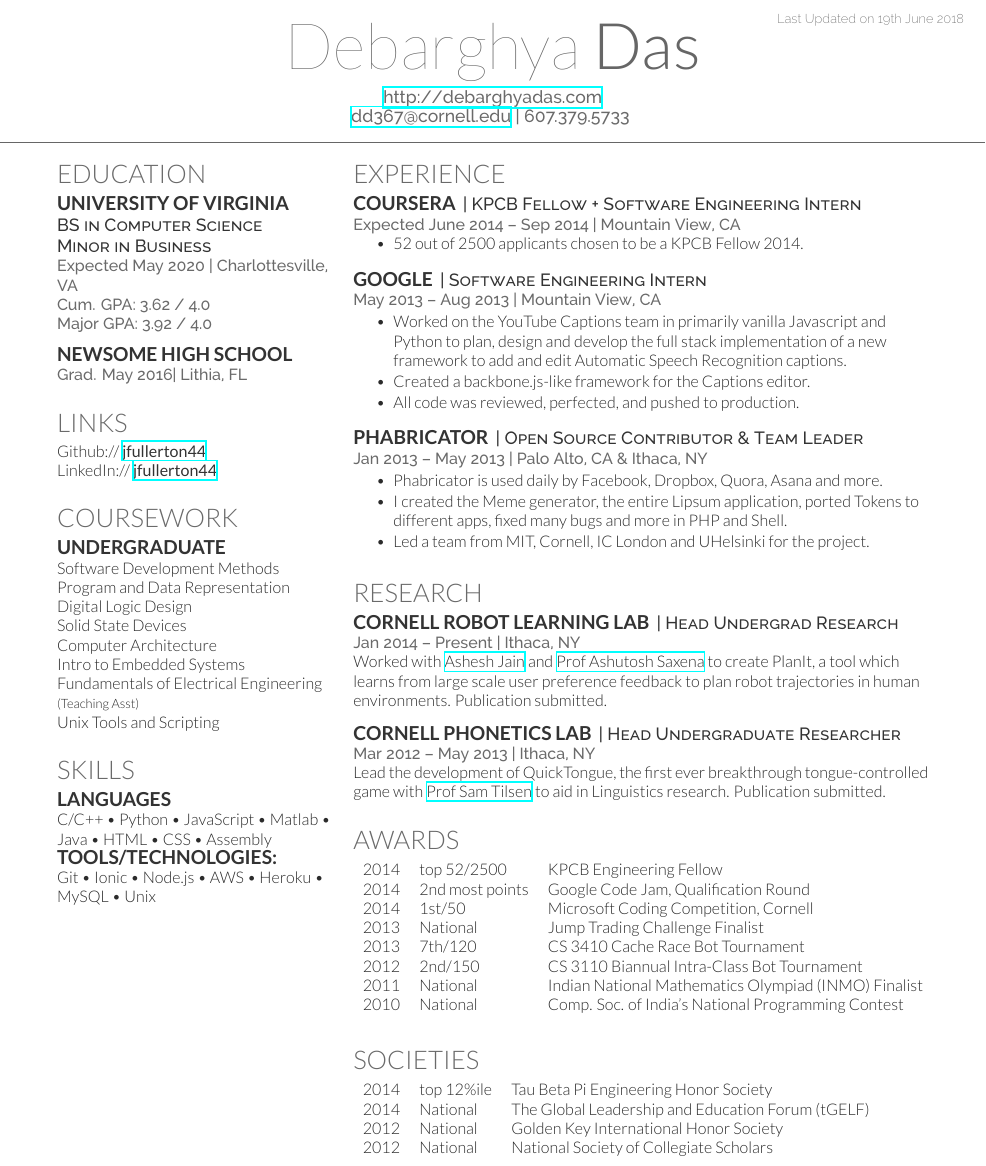
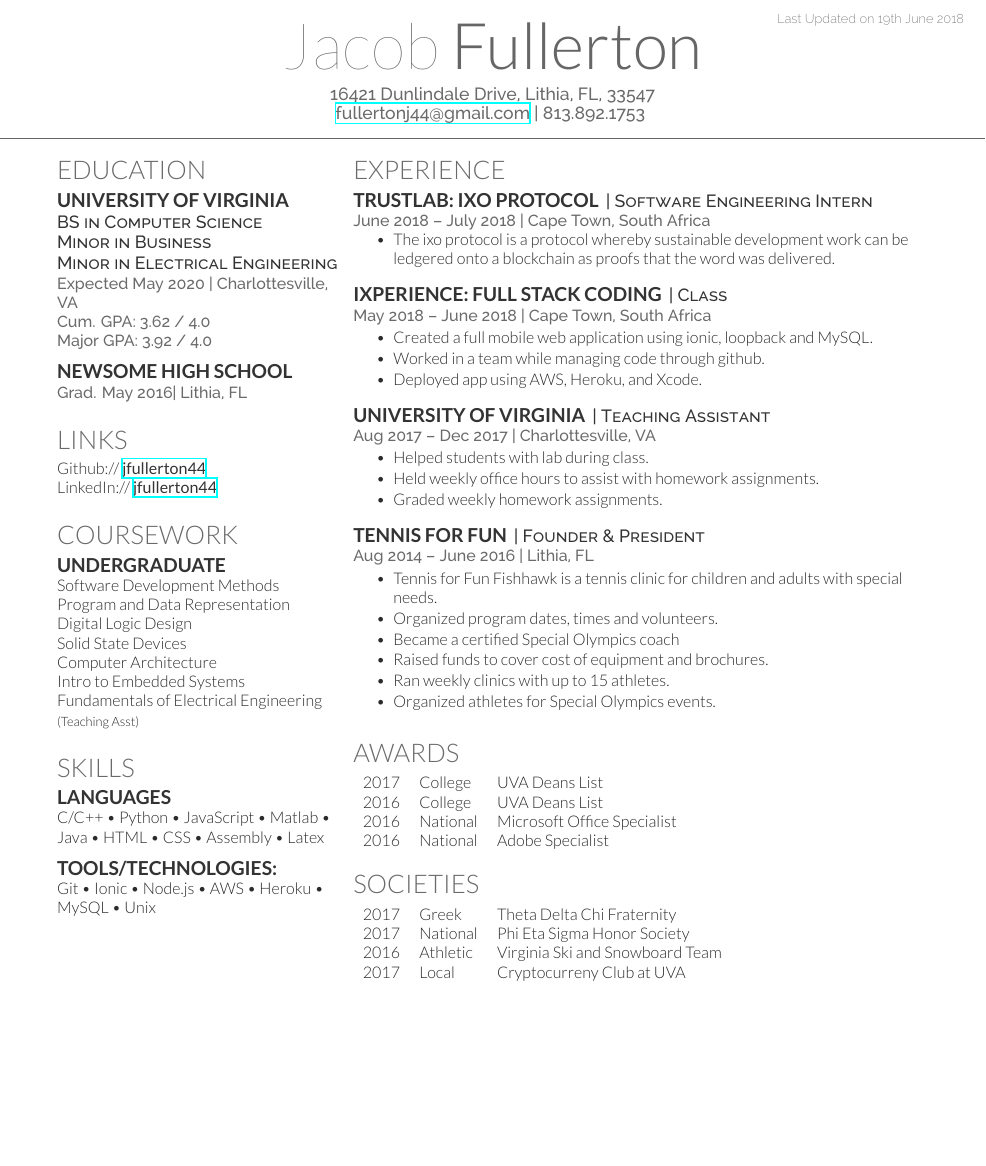
Before and after one commit to jfullerton44/Resume, a LaTeX CV (deedy_resume-openfont.tex): part of the page, cut so that both start at the same text, the shorter picture padded with empty space. Compiled offline with XeLaTeX.

Commit message:
Update will all info

```diff
--- a/deedy_resume-openfont.tex
+++ b/deedy_resume-openfont.tex
@@ -63,8 +63,8 @@
 %%%%%%%%%%%%%%%%%%%%%%%%%%%%%%%%%%%%%%
 
 
-\namesection{Debarghya}{Das}{ \urlstyle{same}\url{http://debarghyadas.com} \\
-\href{mailto:dd367@cornell.edu}{dd367@cornell.edu} | 607.379.5733
+\namesection{Jacob}{Fullerton}{ 16421 Dunlindale Drive, Lithia, FL, 33547 \\
+\href{mailto:fullertonj44@gmail.com}{fullertonj44@gmail.com} | 813.892.1753
 }
 
 %%%%%%%%%%%%%%%%%%%%%%%%%%%%%%%%%%%%%%
@@ -83,7 +83,7 @@
 
 \subsection{University of Virginia}
 \descript{BS in Computer Science \\
-Minor in Business}
+Minor in Business \\ Minor in Electrical Engineering}
 \location{Expected May 2020 | Charlottesville, VA \\ Cum. GPA: 3.62 / 4.0  \\
 Major GPA: 3.92 / 4.0}
 \sectionsep
@@ -117,7 +117,6 @@ Computer Architecture \\
 Intro to Embedded Systems \\
 Fundamentals of Electrical Engineering \\
 {\footnotesize \textit{\textbf{(Teaching Asst) }}} \\
-Unix Tools and Scripting \\
 \sectionsep
 
 %%%%%%%%%%%%%%%%%%%%%%%%%%%%%%%%%%%%%%
@@ -126,7 +125,8 @@ Unix Tools and Scripting \\
 
 \section{Skills}
 \subsection{Languages}
-C/C++ \textbullet{}  Python  \textbullet{} JavaScript \textbullet{} Matlab   \textbullet{} Java   \textbullet{} HTML   \textbullet{} CSS   \textbullet{} Assembly \\
+C/C++ \textbullet{}  Python  \textbullet{} JavaScript \textbullet{} Matlab   \textbullet{} Java   \textbullet{} HTML   \textbullet{} CSS   \textbullet{} Assembly \textbullet{} Latex \\
+\sectionsep
 \subsection{Tools/Technologies:}
 Git \textbullet{} Ionic \textbullet{} Node.js \textbullet{} AWS \textbullet{} Heroku  \textbullet{} MySQL   \textbullet{} Unix \\
 \sectionsep
@@ -147,44 +147,37 @@ Git \textbullet{} Ionic \textbullet{} Node.js \textbullet{} AWS \textbullet{} He
 
 \section{Experience}
 
-\runsubsection{Coursera}
-\descript{| KPCB Fellow + Software Engineering Intern }
-\location{Expected June 2014 – Sep 2014 | Mountain View, CA}
+\runsubsection{TrustLab: IXO Protocol}
+\descript{| Software Engineering Intern }
+\location{June 2018 – July 2018 | Cape Town, South Africa}
 \vspace{\topsep} % Hacky fix for awkward extra vertical space
-\begin{tightemize}\item 52 out of 2500 applicants chosen to be a KPCB Fellow 2014.
+\begin{tightemize}\item The ixo protocol is a protocol whereby sustainable development work can be ledgered onto a blockchain as proofs that the word was delivered.
 \end{tightemize}
 \sectionsep
 
-\runsubsection{Google}
-\descript{| Software Engineering Intern }
-\location{May 2013 – Aug 2013 | Mountain View, CA}
+\runsubsection{iXperience: Full Stack Coding}
+\descript{| Class }
+\location{May 2018 – June 2018 | Cape Town, South Africa}
 \begin{tightemize}
-\item Worked on the YouTube Captions team in primarily vanilla Javascript and Python to plan, design and develop the full stack implementation of a new framework to add and edit Automatic Speech Recognition captions.\item Created a backbone.js-like framework for the Captions editor.\item All code was reviewed, perfected, and pushed to production.\end{tightemize}
+\item Created a full mobile web application using ionic, loopback and MySQL. \item Worked in a team while managing code through github. \item Deployed app using AWS, Heroku, and Xcode.\end{tightemize}
 \sectionsep
 
-\runsubsection{Phabricator}
-\descript{| Open Source Contributor \& Team Leader}
-\location{Jan 2013 – May 2013 | Palo Alto, CA \& Ithaca, NY}
+\runsubsection{University of Virginia}
+\descript{| Teaching Assistant}
+\location{Aug 2017 – Dec 2017 | Charlottesville, VA}
 \begin{tightemize}
-\item Phabricator is used daily by Facebook, Dropbox, Quora, Asana and more.\item I created the Meme generator, the entire Lipsum application, ported Tokens to different apps, fixed many bugs and more in PHP and Shell.\item Led a team from MIT, Cornell, IC London and UHelsinki for the project.\end{tightemize}
+\item Helped students with lab during class. \item Held weekly office hours to assist with homework assignments. \item Graded weekly homework assignments.
+\end{tightemize}
 \sectionsep
 
-%%%%%%%%%%%%%%%%%%%%%%%%%%%%%%%%%%%%%%
-%     RESEARCH
-%%%%%%%%%%%%%%%%%%%%%%%%%%%%%%%%%%%%%%
-
-\section{Research}
-\runsubsection{Cornell Robot Learning Lab}
-\descript{| Head Undergrad Research}
-\location{Jan 2014 – Present | Ithaca, NY}
-Worked with \textbf{\href{http://www.cs.cornell.edu/~ashesh/}{Ashesh Jain}} and \textbf{\href{http://www.cs.cornell.edu/~asaxena/}{Prof Ashutosh Saxena}} to create \textbf{PlanIt}, a tool which  learns from large scale user preference feedback to plan robot trajectories in human environments.  Publication submitted.
+\runsubsection{Tennis for Fun}
+\descript{| Founder \& President }
+\location{Aug 2014 – June 2016 | Lithia, FL }
+\begin{tightemize}
+\item 	Tennis for Fun Fishhawk is a tennis clinic for children and adults with special needs.\item 	Organized program dates, times and volunteers. \item Became a certified Special Olympics coach \item	Raised funds to cover cost of equipment and brochures. \item  Ran weekly clinics with up to 15 athletes. \item Organized athletes for Special Olympics events.  \end{tightemize}
 \sectionsep
 
-\runsubsection{Cornell Phonetics Lab}
-\descript{| Head Undergraduate Researcher}
-\location{Mar 2012 – May 2013 | Ithaca, NY}
-Lead the development of \textbf{QuickTongue}, the first ever breakthrough tongue-controlled game with \textbf{\href{http://conf.ling.cornell.edu/~tilsen/}{Prof Sam Tilsen}} to aid in Linguistics research. Publication submitted.
-\sectionsep
+
 
 %%%%%%%%%%%%%%%%%%%%%%%%%%%%%%%%%%%%%%
 %     AWARDS
@@ -192,14 +185,11 @@ Lead the development of \textbf{QuickTongue}, the first ever breakthrough tongue
 
 \section{Awards}
 \begin{tabular}{rll}
-2014	     & top 52/2500  & KPCB Engineering Fellow\\
-2014	     & 2\textsuperscript{nd} most points  & Google Code Jam, Qualification Round\\
-2014	     & 1\textsuperscript{st}/50  & Microsoft Coding Competition, Cornell\\
-2013	     & National  & Jump Trading Challenge Finalist\\
-2013     & 7\textsuperscript{th}/120 & CS 3410 Cache Race Bot Tournament  \\
-2012     & 2\textsuperscript{nd}/150 & CS 3110 Biannual Intra-Class Bot Tournament \\
-2011     & National & Indian National Mathematics Olympiad (INMO) Finalist \\
-2010     & National & Comp. Soc. of India's National Programming Contest\\
+2017 & College & UVA Deans List \\
+2016 & College & UVA Deans List \\
+2016 & National & Microsoft Office Specialist \\
+2016 & National & Adobe Specialist \\
+
 \end{tabular}
 \sectionsep
 
@@ -210,10 +200,10 @@ Lead the development of \textbf{QuickTongue}, the first ever breakthrough tongue
 \section{Societies}
 
 \begin{tabular}{rll}
-2014 	& top 12\%ile    & Tau Beta Pi Engineering Honor Society\\
-2014   & National   & The Global Leadership and Education Forum (tGELF)\\
-2012   &  National  & Golden Key International Honor Society\\
-2012   &  National   & National Society of Collegiate Scholars\\
+2017 	& Greek    & Theta Delta Chi Fraternity\\
+2017   & National   & Phi Eta Sigma Honor Society\\
+2016  & Athletic    & Virginia Ski and Snowboard Team \\
+2017   & Local  &    Cryptocurreny Club at UVA
 \end{tabular}
 \sectionsep
 
```
